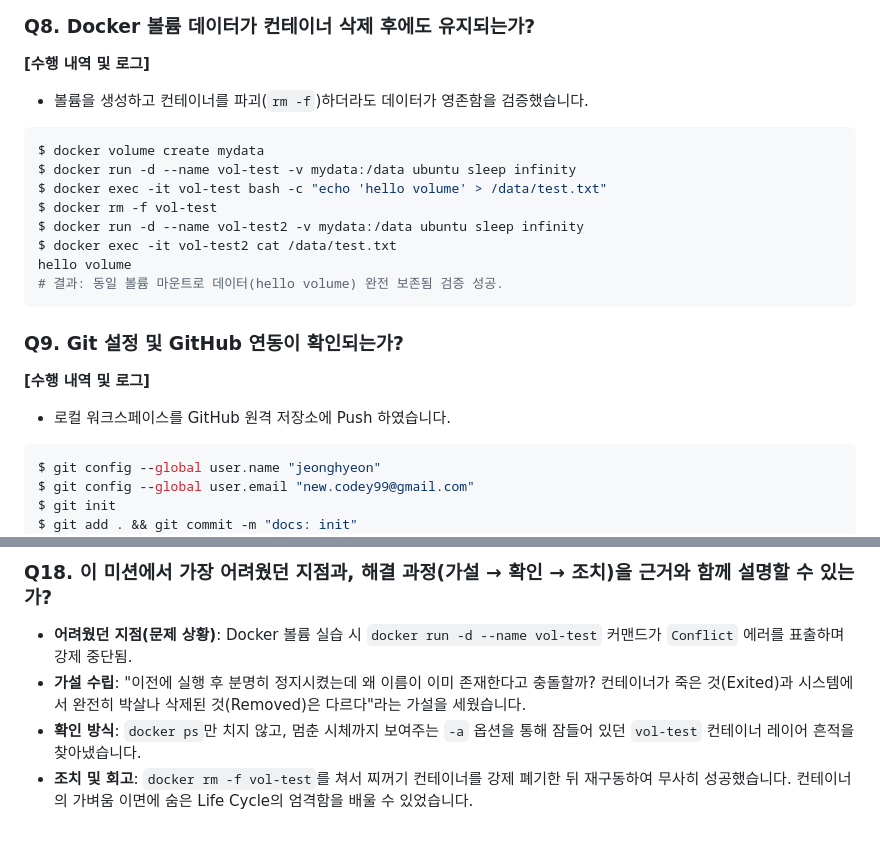
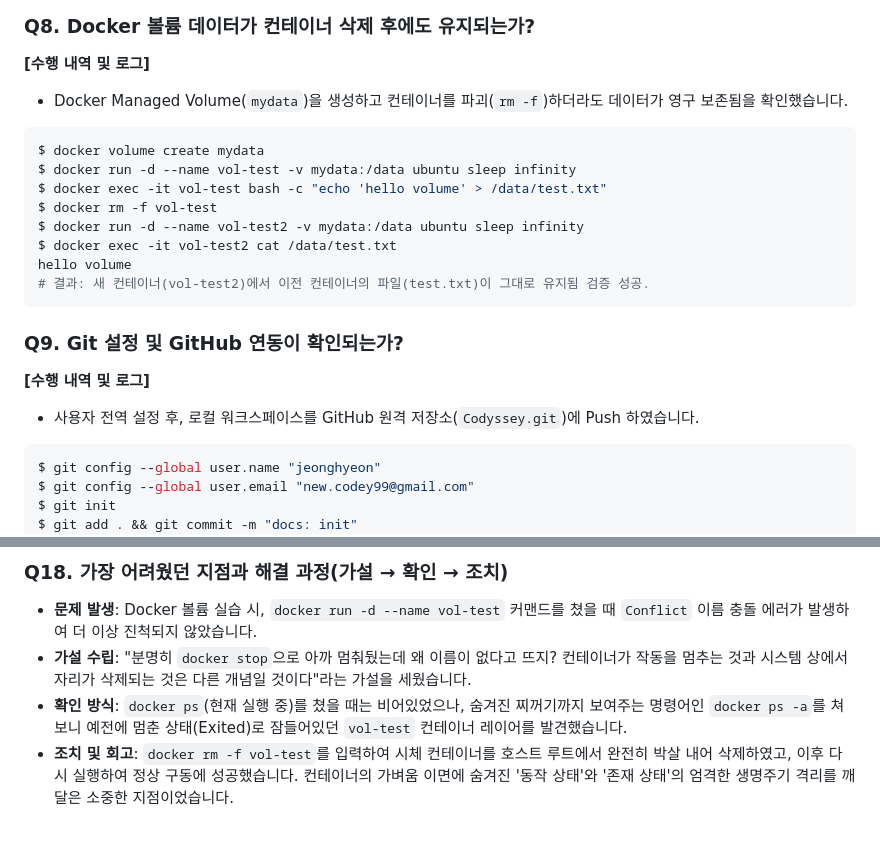
Before and after one commit to newcode99/Codyssey, a Markdown page: 01/ReadMe.md, 2 parts joined by grey strips. Drawn GitHub-style.

````diff
--- a/01/ReadMe.md
+++ b/01/ReadMe.md
@@ -81,7 +81,7 @@ $ docker run -d -p 8080:80 --name my-web-8080 my-web:1.0
 
 ### Q8. Docker 볼륨 데이터가 컨테이너 삭제 후에도 유지되는가?
 **[수행 내역 및 로그]**
-*   볼륨을 생성하고 컨테이너를 파괴(`rm -f`)하더라도 데이터가 영존함을 검증했습니다.
+*   Docker Managed Volume(`mydata`)을 생성하고 컨테이너를 파괴(`rm -f`)하더라도 데이터가 영구 보존됨을 확인했습니다.
 ```bash
 $ docker volume create mydata
 $ docker run -d --name vol-test -v mydata:/data ubuntu sleep infinity
@@ -90,12 +90,12 @@ $ docker rm -f vol-test
 $ docker run -d --name vol-test2 -v mydata:/data ubuntu sleep infinity
 $ docker exec -it vol-test2 cat /data/test.txt
 hello volume
-# 결과: 동일 볼륨 마운트로 데이터(hello volume) 완전 보존됨 검증 성공.
+# 결과: 새 컨테이너(vol-test2)에서 이전 컨테이너의 파일(test.txt)이 그대로 유지됨 검증 성공.
 ```
 
 ### Q9. Git 설정 및 GitHub 연동이 확인되는가?
 **[수행 내역 및 로그]**
-*   로컬 워크스페이스를 GitHub 원격 저장소에 Push 하였습니다.
+*   사용자 전역 설정 후, 로컬 워크스페이스를 GitHub 원격 저장소(`Codyssey.git`)에 Push 하였습니다.
 ```bash
 $ git config --global user.name "jeonghyeon"
 $ git config --global user.email "new.codey99@gmail.com"
@@ -156,6 +157,6 @@ $ git push -u origin main
 
-### Q18. 이 미션에서 가장 어려웠던 지점과, 해결 과정(가설 → 확인 → 조치)을 근거와 함께 설명할 수 있는가?
-*   **어려웠던 지점(문제 상황)**: Docker 볼륨 실습 시 `docker run -d --name vol-test` 커맨드가 `Conflict` 에러를 표출하며 강제 중단됨.
-*   **가설 수립**: "이전에 실행 후 분명히 정지시켰는데 왜 이름이 이미 존재한다고 충돌할까? 컨테이너가 죽은 것(Exited)과 시스템에서 완전히 박살나 삭제된 것(Removed)은 다르다"라는 가설을 세웠습니다.
-*   **확인 방식**: `docker ps`만 치지 않고, 멈춘 시체까지 보여주는 `-a` 옵션을 통해 잠들어 있던 `vol-test` 컨테이너 레이어 흔적을 찾아냈습니다.
-*   **조치 및 회고**: `docker rm -f vol-test`를 쳐서 찌꺼기 컨테이너를 강제 폐기한 뒤 재구동하여 무사히 성공했습니다. 컨테이너의 가벼움 이면에 숨은 Life Cycle의 엄격함을 배울 수 있었습니다.
+### Q18. 가장 어려웠던 지점과 해결 과정(가설 → 확인 → 조치)
+*   **문제 발생**: Docker 볼륨 실습 시, `docker run -d --name vol-test` 커맨드를 쳤을 때 `Conflict` 이름 충돌 에러가 발생하여 더 이상 진척되지 않았습니다.
+*   **가설 수립**: "분명히 `docker stop`으로 아까 멈춰뒀는데 왜 이름이 없다고 뜨지? 컨테이너가 작동을 멈추는 것과 시스템 상에서 자리가 삭제되는 것은 다른 개념일 것이다"라는 가설을 세웠습니다.
+*   **확인 방식**: `docker ps`(현재 실행 중)를 쳤을 때는 비어있었으나, 숨겨진 찌꺼기까지 보여주는 명령어인 `docker ps -a`를 쳐보니 예전에 멈춘 상태(Exited)로 잠들어있던 `vol-test` 컨테이너 레이어를 발견했습니다.
+*   **조치 및 회고**: `docker rm -f vol-test`를 입력하여 시체 컨테이너를 호스트 루트에서 완전히 박살 내어 삭제하였고, 이후 다시 실행하여 정상 구동에 성공했습니다. 컨테이너의 가벼움 이면에 숨겨진 '동작 상태'와 '존재 상태'의 엄격한 생명주기 격리를 깨달은 소중한 지점이었습니다.
````
Also changed, not shown: other parts of 01/ReadMe.md (+31 -30 lines).
